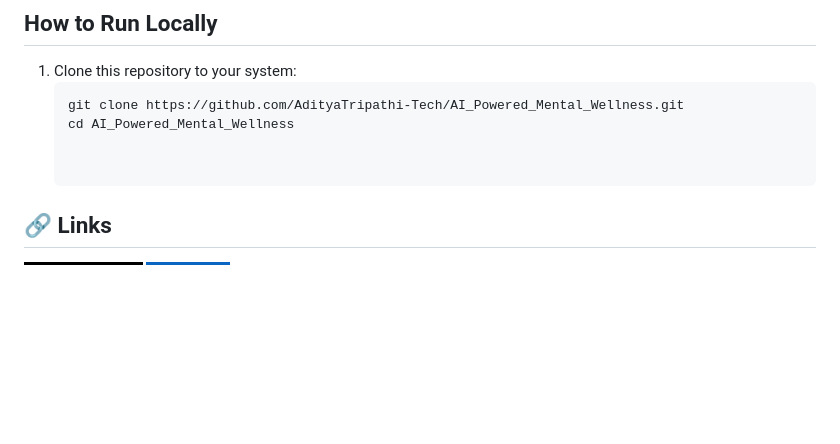
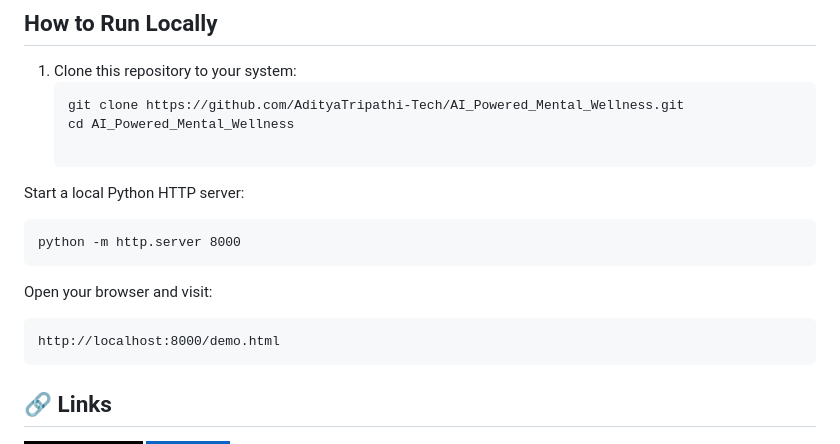
Before and after one commit to AdityaTripathi-Tech/AI_Powered_Mental_Wellness, a Markdown page: README.md, the part around one of its changes. Rendered like a GitHub page; badges without logos; blank space fills up the shorter version.

Commit message:
Update README with server start instructions
Added instructions to start a local Python HTTP server and access the demo page.

```diff
--- a/README.md
+++ b/README.md
@@ -121,6 +121,14 @@ Mental health conditions are often diagnosed late due to stigma, lack of awarene
    git clone https://github.com/AdityaTripathi-Tech/AI_Powered_Mental_Wellness.git
    cd AI_Powered_Mental_Wellness
 
+Start a local Python HTTP server:
+
+    python -m http.server 8000
+
+Open your browser and visit:
+
+    http://localhost:8000/demo.html
+
 
 ## 🔗 Links
 [![portfolio](https://img.shields.io/badge/my_portfolio-000?style=for-the-badge&logo=ko-fi&logoColor=white)](https://adityatripathi.netlify.app/)
```
Also changed, not shown: other parts of README.md (+1 -1 lines).
